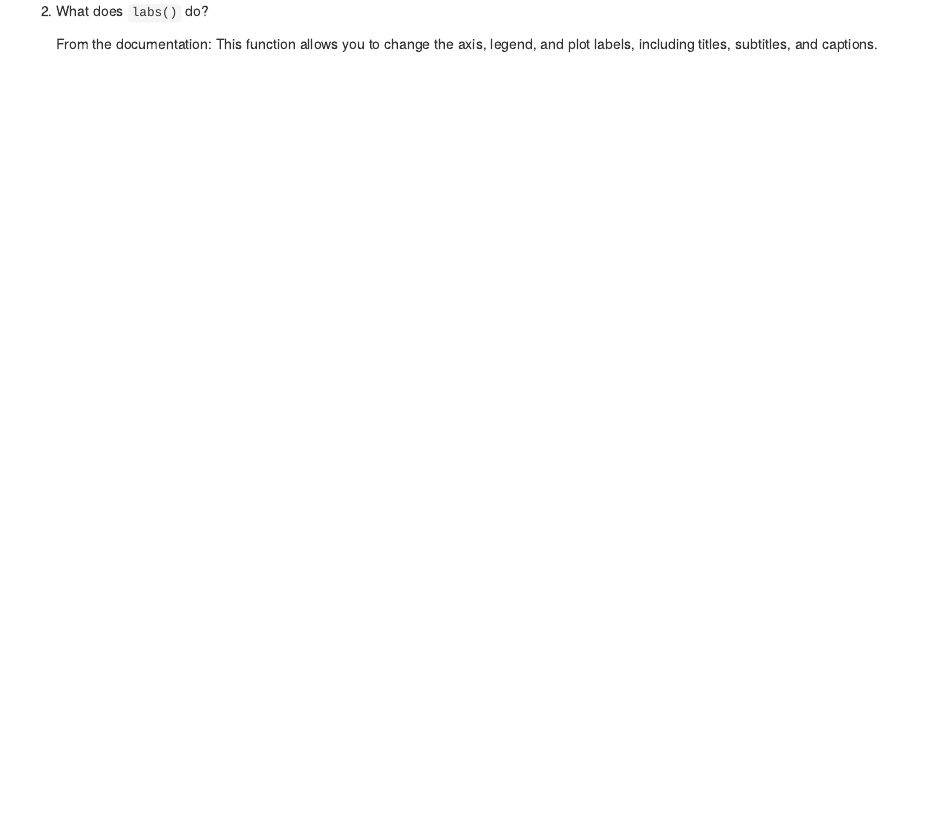
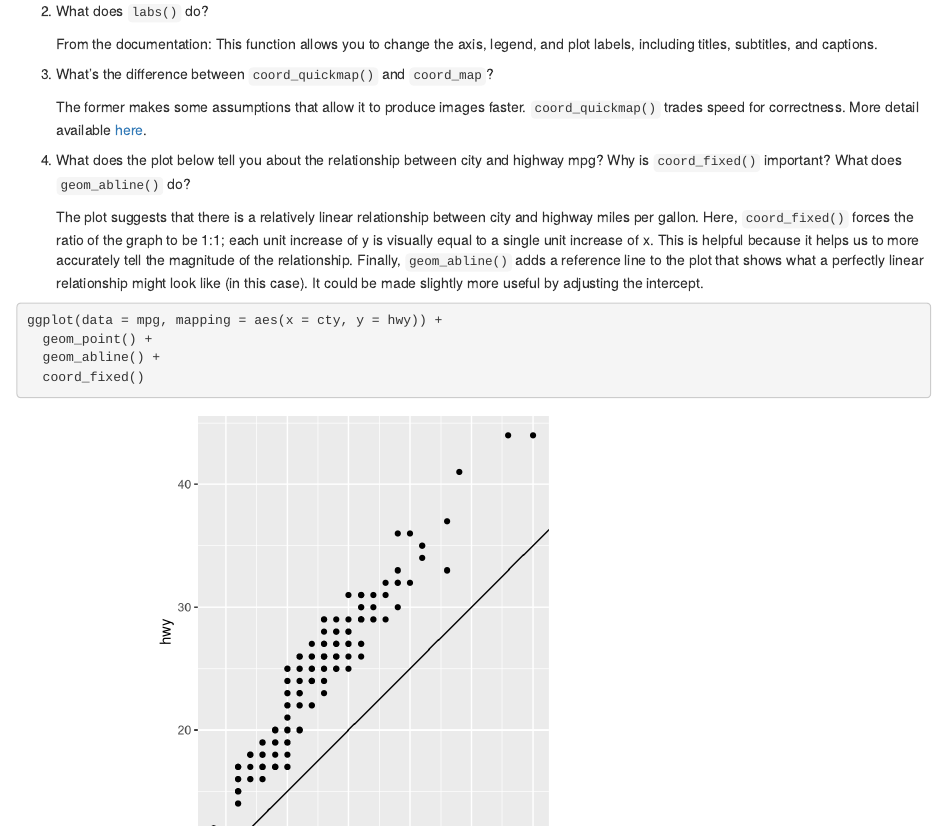
Before and after one commit to ayrenay/r-for-data-science-book, an R Markdown document (chapter-3.Rmd): the page in a window 1100 px wide, from 3430 px down. Rendered offline with R 4.5, knitr and Pandoc, with nearby package versions; code that draws random numbers runs with fixed seeds of ours.

Commit message:
finished chapter 3

````diff
--- a/chapter-3.Rmd
+++ b/chapter-3.Rmd
@@ -523,3 +523,18 @@
 2. What does `labs()` do?
 
     From the documentation: This function allows you to change the axis, legend, and plot labels, including titles, subtitles, and captions.
+
+3. What's the difference between `coord_quickmap()` and `coord_map`?
+
+    The former makes some assumptions that allow it to produce images faster. `coord_quickmap()` trades speed for correctness. More detail available [here](http://ggplot2.tidyverse.org/reference/coord_map.html#details).
+
+4. What does the plot below tell you about the relationship between city and highway mpg? Why is `coord_fixed()` important? What does `geom_abline()` do?
+
+    The plot suggests that there is a relatively linear relationship between city and highway miles per gallon. Here, `coord_fixed()` forces the ratio of the graph to be 1:1; each unit increase of y is visually equal to a single unit increase of x. This is helpful because it helps us to more accurately tell the magnitude of the relationship. Finally, `geom_abline()` adds a reference line to the plot that shows what a perfectly linear relationship might look like (in this case). It could be made slightly more useful by adjusting the intercept.
+
+```{r}
+ggplot(data = mpg, mapping = aes(x = cty, y = hwy)) +
+  geom_point() +
+  geom_abline() +
+  coord_fixed()
+```
````
